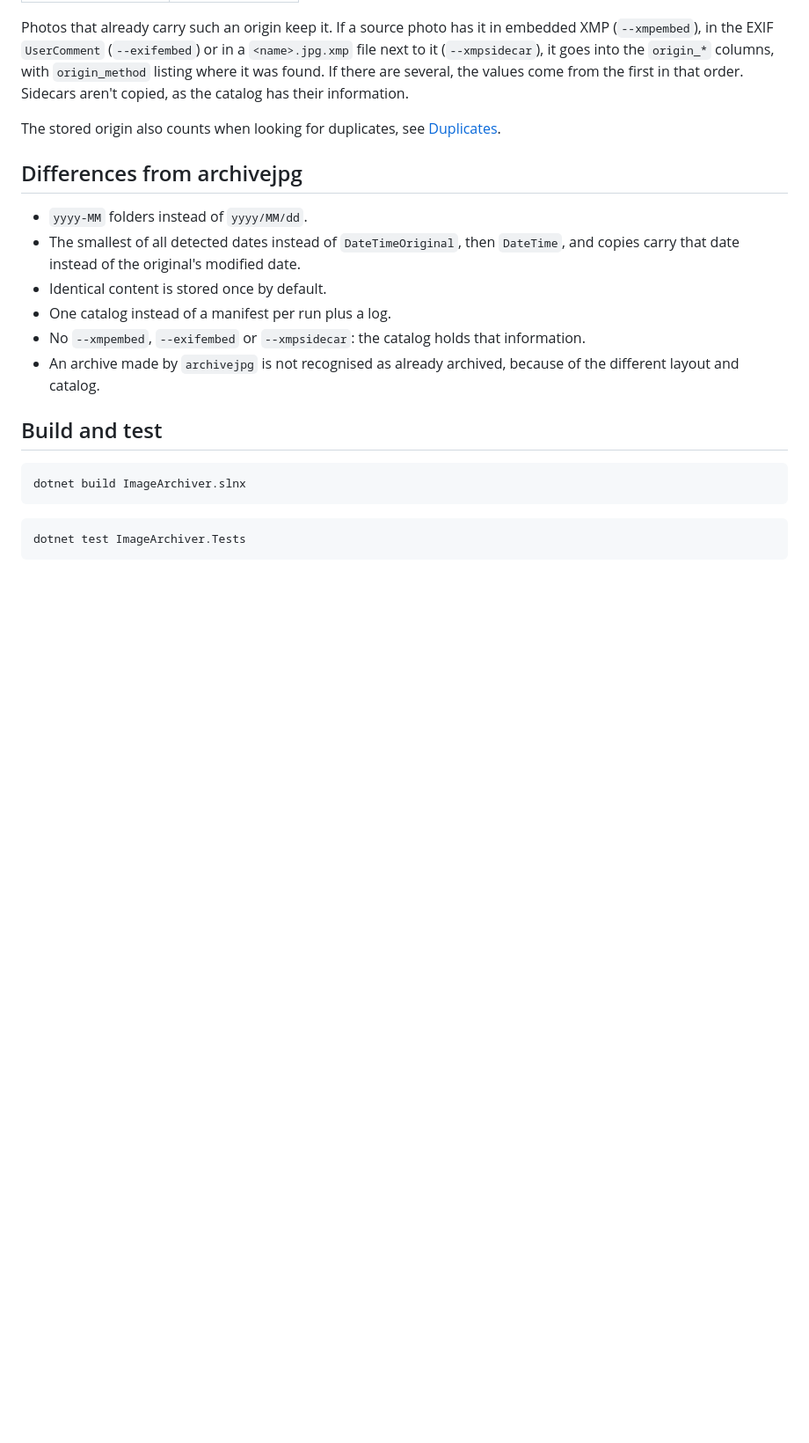
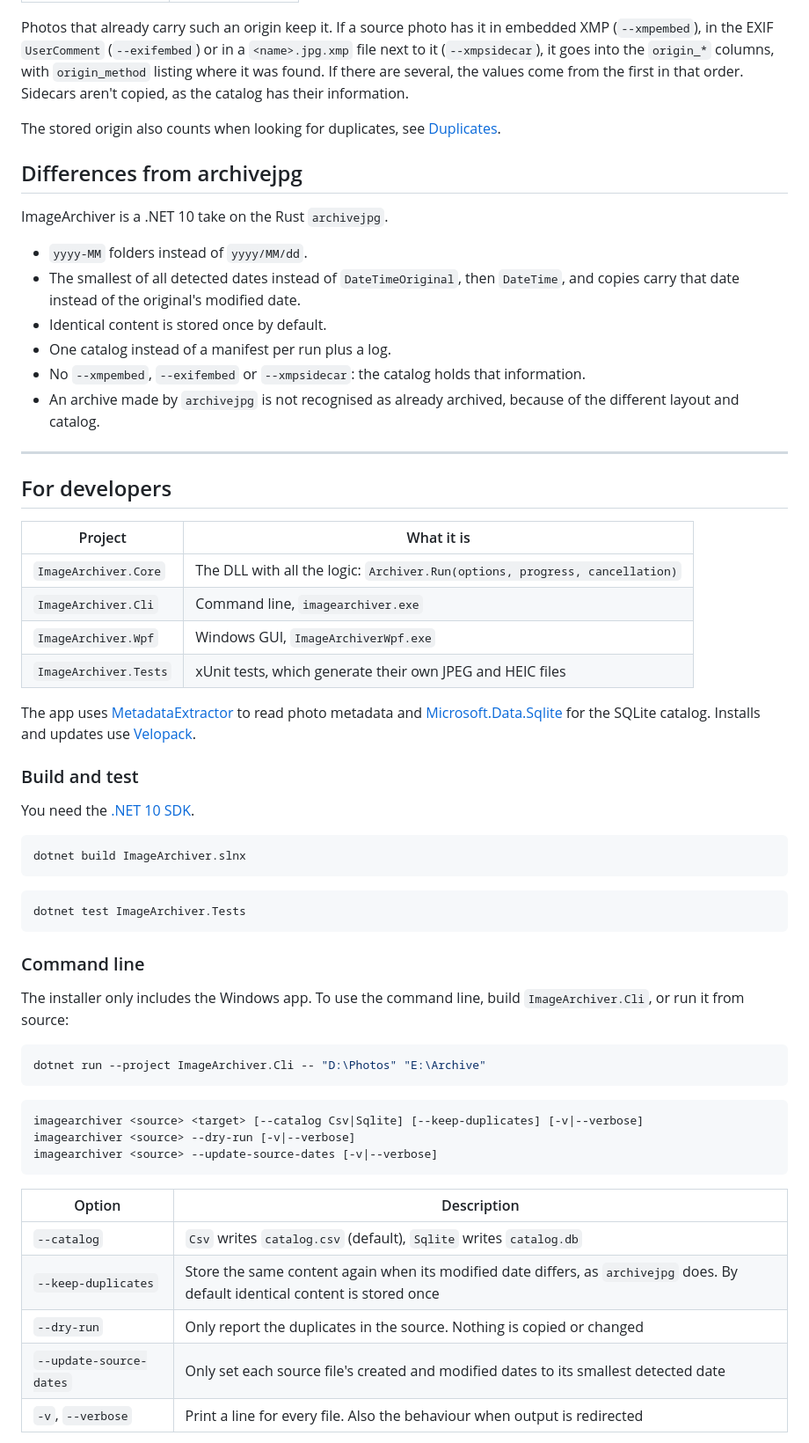
Before and after one commit to kreaton/ImageArchiver, a Markdown page: README.md, the part around one of its changes. Shown at 88% size. Rendered like a GitHub page; blank space fills up the shorter version.

````diff
--- a/README.md
+++ b/README.md
@@ -156,6 +155,8 @@ The stored origin also counts when looking for duplicates, see [Duplicates](#dup
 
 ## Differences from archivejpg
 
+ImageArchiver is a .NET 10 take on the Rust `archivejpg`.
+
 - `yyyy-MM` folders instead of `yyyy/MM/dd`.
 - The smallest of all detected dates instead of `DateTimeOriginal`, then `DateTime`, and copies carry that date instead of the original's modified date.
 - Identical content is stored once by default.
@@ -163,7 +164,22 @@ The stored origin also counts when looking for duplicates, see [Duplicates](#dup
 - No `--xmpembed`, `--exifembed` or `--xmpsidecar`: the catalog holds that information.
 - An archive made by `archivejpg` is not recognised as already archived, because of the different layout and catalog.
 
-## Build and test
+---
+
+## For developers
+
+| Project | What it is |
+| --- | --- |
+| `ImageArchiver.Core` | The DLL with all the logic: `Archiver.Run(options, progress, cancellation)` |
+| `ImageArchiver.Cli` | Command line, `imagearchiver.exe` |
+| `ImageArchiver.Wpf` | Windows GUI, `ImageArchiverWpf.exe` |
+| `ImageArchiver.Tests` | xUnit tests, which generate their own JPEG and HEIC files |
+
+The app uses [MetadataExtractor](https://github.com/drewnoakes/metadata-extractor-dotnet) to read photo metadata and [Microsoft.Data.Sqlite](https://learn.microsoft.com/dotnet/standard/data/sqlite/) for the SQLite catalog. Installs and updates use [Velopack](https://velopack.io).
+
+### Build and test
+
+You need the [.NET 10 SDK](https://dotnet.microsoft.com/download).
 
 ```bash
 dotnet build ImageArchiver.slnx
@@ -172,3 +188,26 @@ dotnet build ImageArchiver.slnx
 ```bash
 dotnet test ImageArchiver.Tests
 ```
+
+### Command line
+
+The installer only includes the Windows app. To use the command line, build `ImageArchiver.Cli`, or run it from source:
+
+```bash
+dotnet run --project ImageArchiver.Cli -- "D:\Photos" "E:\Archive"
+```
+
+```text
+imagearchiver <source> <target> [--catalog Csv|Sqlite] [--keep-duplicates] [-v|--verbose]
+imagearchiver <source> --dry-run [-v|--verbose]
+imagearchiver <source> --update-source-dates [-v|--verbose]
+```
+
+| Option | Description |
+| --- | --- |
+| `--catalog` | `Csv` writes `catalog.csv` (default), `Sqlite` writes `catalog.db` |
+| `--keep-duplicates` | Store the same content again when its modified date differs, as `archivejpg` does. By default identical content is stored once |
+| `--dry-run` | Only report the duplicates in the source. Nothing is copied or changed |
+| `--update-source-dates` | Only set each source file's created and modified dates to its smallest detected date |
+| `-v`, `--verbose` | Print a line for every file. Also the behaviour when output is redirected |
+
````
Also changed, not shown: other parts of README.md (+51 -38 lines), images/banner.png (added), 11 other files.
